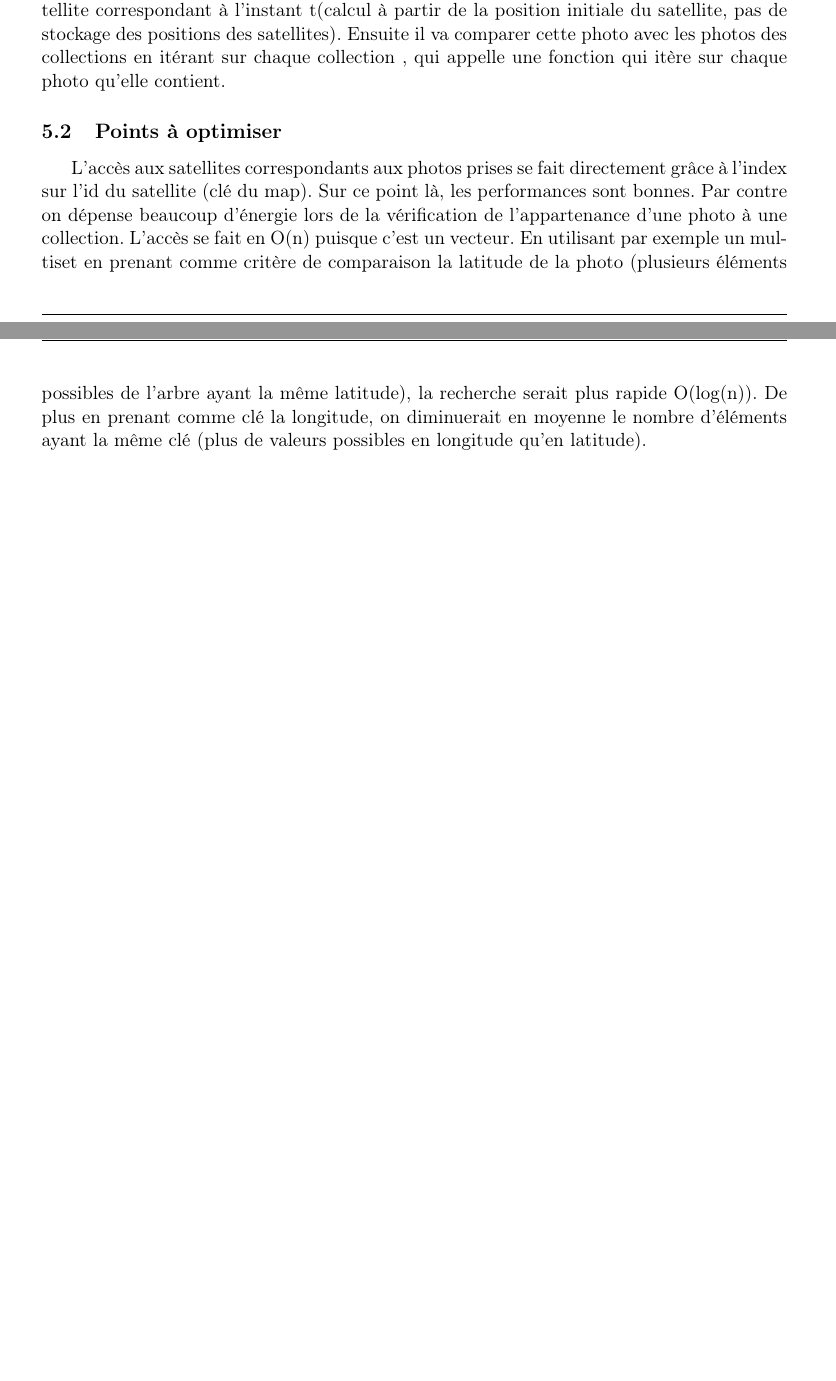
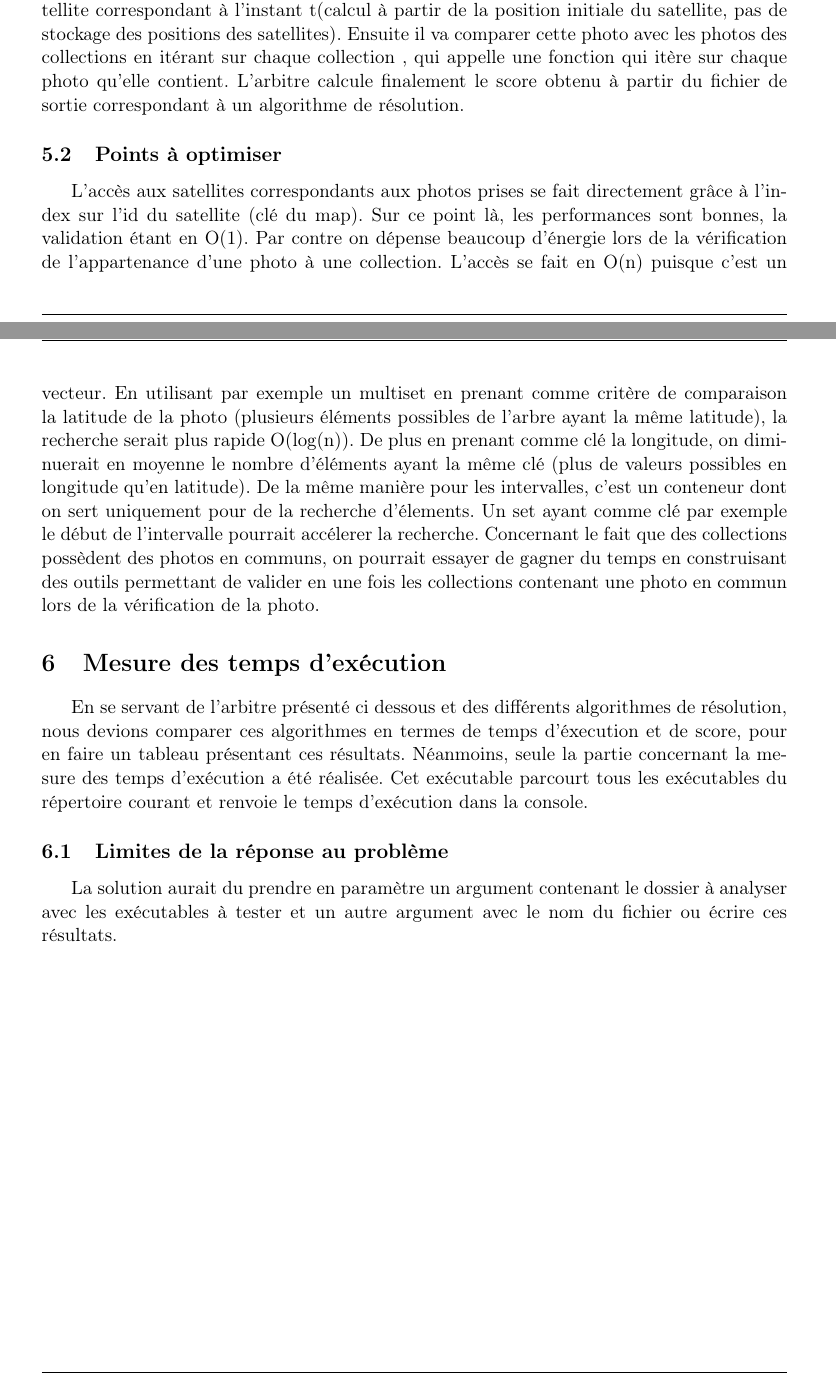
Before and after one commit to Miaxos/google-hashcode, a LaTeX document (Rapport/rapport.tex): two parts of pages 5 and 6 of 6, joined at a grey line, cut so that both start at the same text, the shorter picture padded with empty space. Compiled offline with pdfLaTeX.

Commit message:
Maj fichier tex

```diff
--- a/Rapport/rapport.tex
+++ b/Rapport/rapport.tex
@@ -163,11 +163,23 @@
 	Le but de l'arbitre était notamment de vérifier que les fichiers de sortie étaient conformes aux règles et aux contraintes énoncées dans le problème. C'est à dire de vérifier que les photos prises par les satellites au tour T pouvaient effectivement être prise en tenant compte de la position du satellite à cet instant, et de l'orientation possible de la caméra. Il faut ensuite valider les collections de photos en tenant compte du moment où la photo a été prise et si ce moment permet de valider la photo. Pour cela l'arbitre dispose de deux vecteurs : l'un contenant les photos prises, l'autre les collections que l'on veut compléter. L'arbitre dispose également d'un dictionnaire recensant les satellites disponibles.
 	Les collections disposent d'un vecteur de photos, et d'un vecteur d'intervalles ou ces photos peuvent être prise.
 	Lorsque l'arbitre vérifie la validité d'une photo, il commence par valider le fait qu'elle a pu être prise par le satellite en comparant ses coordonnées avec les coordonnées du satellite correspondant à l'instant t(calcul à partir de la position initiale du satellite, pas de stockage des positions des satellites). Ensuite il va comparer cette photo avec les photos des collections en itérant sur chaque collection , qui appelle une fonction qui itère sur chaque photo qu'elle contient.
+	L'arbitre calcule finalement le score obtenu à partir du fichier de sortie correspondant à un algorithme de résolution.
 	\subsection{Points à optimiser}
 	\label{subsection:points_a_optimiser}
 
-	L'accès aux satellites correspondants aux photos prises se fait directement grâce à l'index sur l'id du satellite (clé du map). Sur ce point là, les performances sont bonnes.
-	Par contre on dépense beaucoup d'énergie lors de la vérification de l'appartenance d'une photo à une collection. L'accès se fait en O(n) puisque c'est un vecteur. En utilisant par exemple un multiset en prenant comme critère de comparaison la latitude de la photo (plusieurs éléments possibles de l'arbre ayant la même latitude), la recherche serait plus rapide O(log(n)). De plus en prenant comme clé la longitude, on diminuerait en moyenne le nombre d'éléments ayant la même clé (plus de valeurs possibles en longitude qu'en latitude).
+	L'accès aux satellites correspondants aux photos prises se fait directement grâce à l'index sur l'id du satellite (clé du map). Sur ce point là, les performances sont bonnes, la validation étant en O(1).
+	Par contre on dépense beaucoup d'énergie lors de la vérification de l'appartenance d'une photo à une collection. L'accès se fait en O(n) puisque c'est un vecteur. En utilisant par exemple un multiset en prenant comme critère de comparaison la latitude de la photo (plusieurs éléments possibles de l'arbre ayant la même latitude), la recherche serait plus rapide O(log(n)). De plus en prenant comme clé la longitude, on diminuerait en moyenne le nombre d'éléments ayant la même clé (plus de valeurs possibles en longitude qu'en latitude). De la même manière pour les intervalles, c'est un conteneur dont on sert uniquement pour de la recherche d'élements. Un set ayant comme clé par exemple le début de l'intervalle pourrait accélerer la recherche.
+	Concernant le fait que des collections possèdent des photos en communs, on pourrait essayer de gagner du temps en construisant des outils permettant de valider en une fois les collections contenant une photo en commun lors de la vérification de la photo.
+
+	\section{Mesure des temps d'exécution}
+	\label{section:mesure_des_temps_d_execution}
+
+	En se servant de l'arbitre présenté ci dessous et des différents algorithmes de résolution, nous devions comparer ces algorithmes en termes de temps d'éxecution et de score, pour en faire un tableau présentant ces résultats. Néanmoins, seule la partie concernant la mesure des temps d'exécution a été réalisée. Cet exécutable parcourt tous les exécutables du répertoire courant et renvoie le temps d'exécution dans la console.
+
+	\subsection{Limites de la réponse au problème}
+	\label{subsection:travail_pas_fait}
+
+	La solution aurait du prendre en paramètre un argument contenant le dossier à analyser avec les exécutables à tester et un autre argument avec le nom du fichier ou écrire ces résultats.
 	% subsection résultats (end)
 
 	% subsection limites_de_l_algorithme (end)
```
